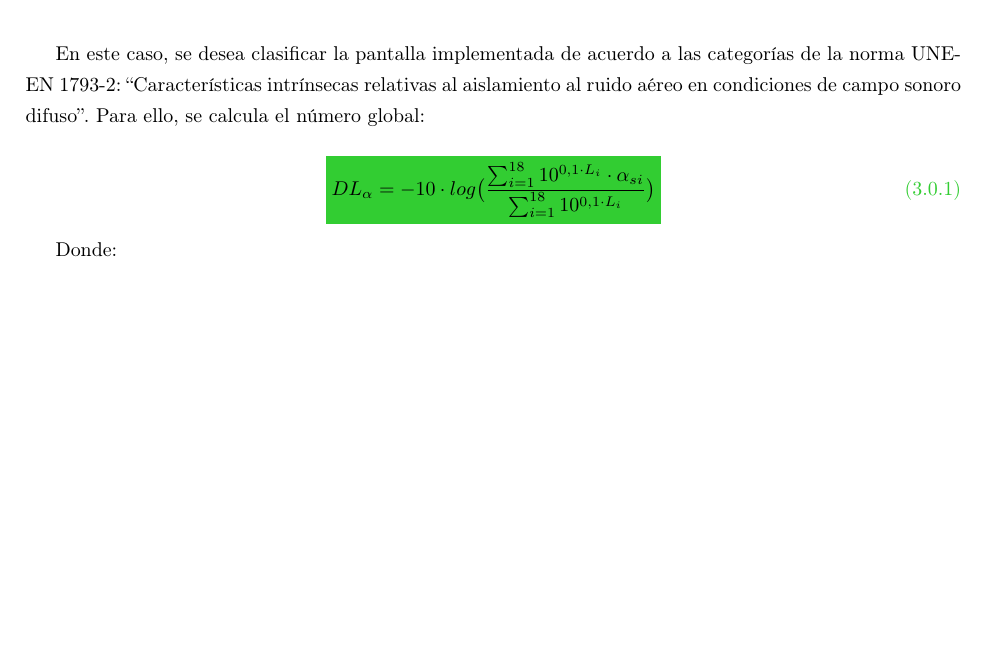
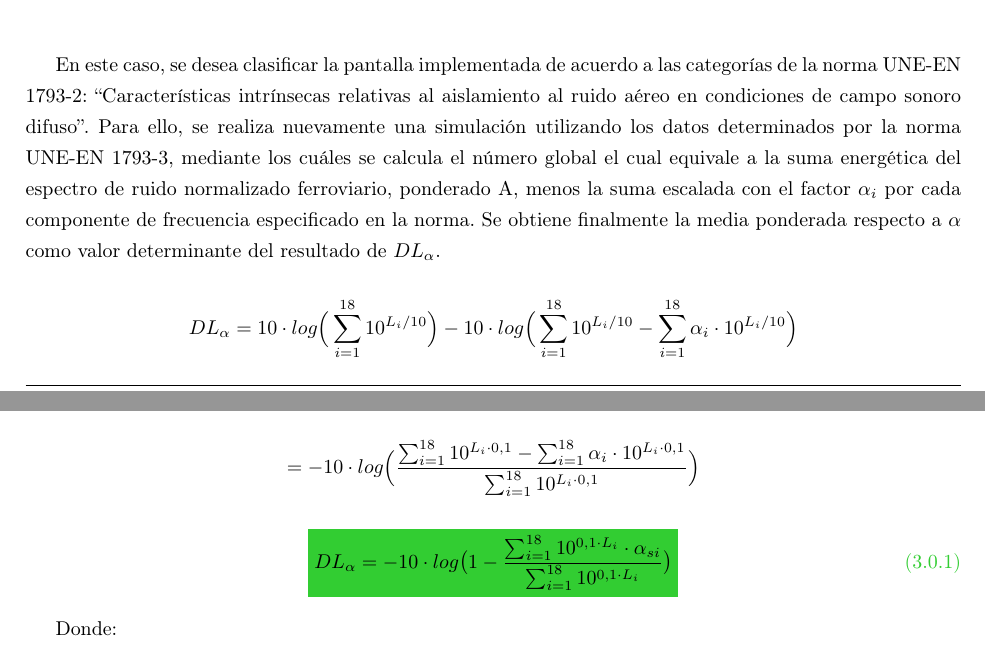
Before and after one commit to MIDORIINU/acustica, a LaTeX document (TP1/informe/TP1.tex, which reads TP1/informe/medicion_absorcion_camara_reverberante.tex): part of page 14 of 20 before the commit and two parts of pages 14 and 15 of 22 after it, the two joined at a grey line, cut so that both start at the same text, the shorter picture padded with empty space. Compiled offline with pdfLaTeX.

Commit message:
Corrección - entrega 2.

```diff
--- a/TP1/informe/medicion_absorcion_camara_reverberante.tex
+++ b/TP1/informe/medicion_absorcion_camara_reverberante.tex
@@ -32,10 +32,17 @@ Durante el ensayo se utilizan 2 posiciones diferentes de las fuentes sonoras y 6
     \label{tab:Tiempos_reverberacion}
 \end{table}
 
-\par En este caso, se desea clasificar la pantalla implementada de acuerdo a las categorías de la norma UNE-EN 1793-2: \quotemarks{Características intrínsecas relativas al aislamiento al ruido aéreo en condiciones de campo sonoro difuso}. Para ello, se calcula el número global:
+\par En este caso, se desea clasificar la pantalla implementada de acuerdo a las categorías de la norma UNE-EN 1793-2: \quotemarks{Características intrínsecas relativas al aislamiento al ruido aéreo en condiciones de campo sonoro difuso}. Para ello, se realiza nuevamente una simulación utilizando los datos determinados por la norma UNE-EN 1793-3, mediante los cuáles se calcula el número global el cual equivale a la suma energética del espectro de ruido normalizado ferroviario, ponderado A, menos la suma escalada con el factor $\alpha_i$ por cada componente de frecuencia especificado en la norma. Se obtiene finalmente la media ponderada respecto a $\alpha$ como valor determinante del resultado de $DL_\alpha$.
+
+$$
+        DL_\alpha  = 10 \cdot log \Big(\sum^{18}_{i=1} 10^{{L_i}/{10}} \Big) - 10 \cdot log  \Big( \sum_{i=1}^{18} 10^{{L_i}/{10}} - \sum_{i=1}^{18} \alpha_i \cdot 10^{{L_i}/{10}} \Big) $$
+
+$$
+        = - 10 \cdot log \Big(\frac{\sum^{18}_{i=1} 10^{{L_i}\cdot0.1} - \sum^{18}_{i=1} \alpha_i \cdot 10^{{L_i}\cdot0.1} }{\sum^{18}_{i=1} 10^{{L_i}\cdot0.1}} \Big)  $$
+
 
 \begin{equation}
-         \mathcolorbox{EQColor}{DL_\alpha = -10\cdot log \big( \frac{\sum_{i=1}^{18} 10^{0.1 \cdot L_i} \cdot \alpha_{si} }{\sum^{18}_{i=1} 10^{0.1 \cdot L_i} }\big)}
+         \mathcolorbox{EQColor}{DL_\alpha = -10\cdot log \big( 1- \frac{\sum_{i=1}^{18} 10^{0.1 \cdot L_i} \cdot \alpha_{si} }{\sum^{18}_{i=1} 10^{0.1 \cdot L_i} }\big)}
     \label{eq:DL_a}
 \end{equation}
 
```
Also changed, not shown: TP1/informe/medicion_aislamiento_acustico.tex (+1 -1 lines), TP1/informe-compilado/TP1.pdf.
